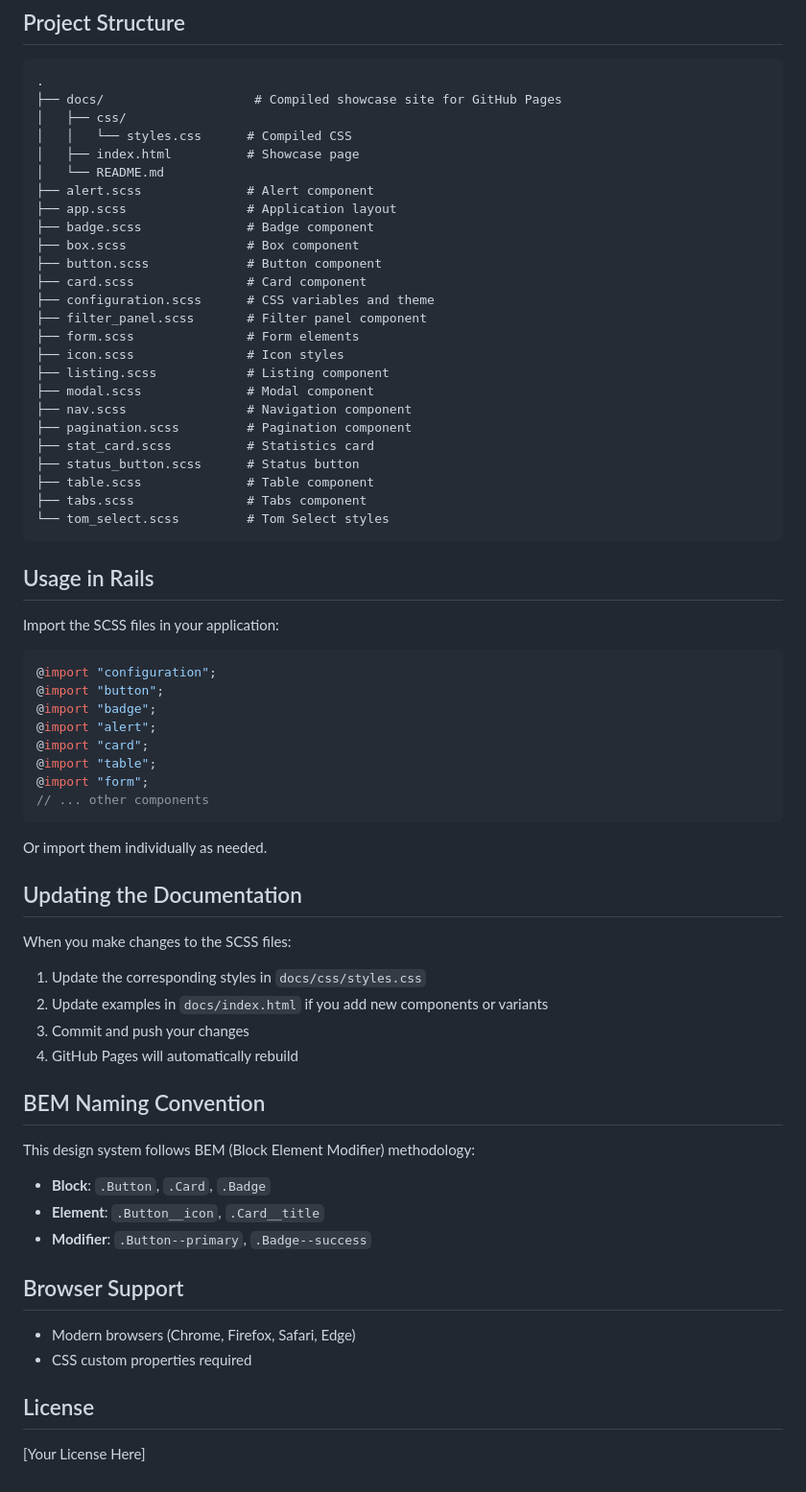
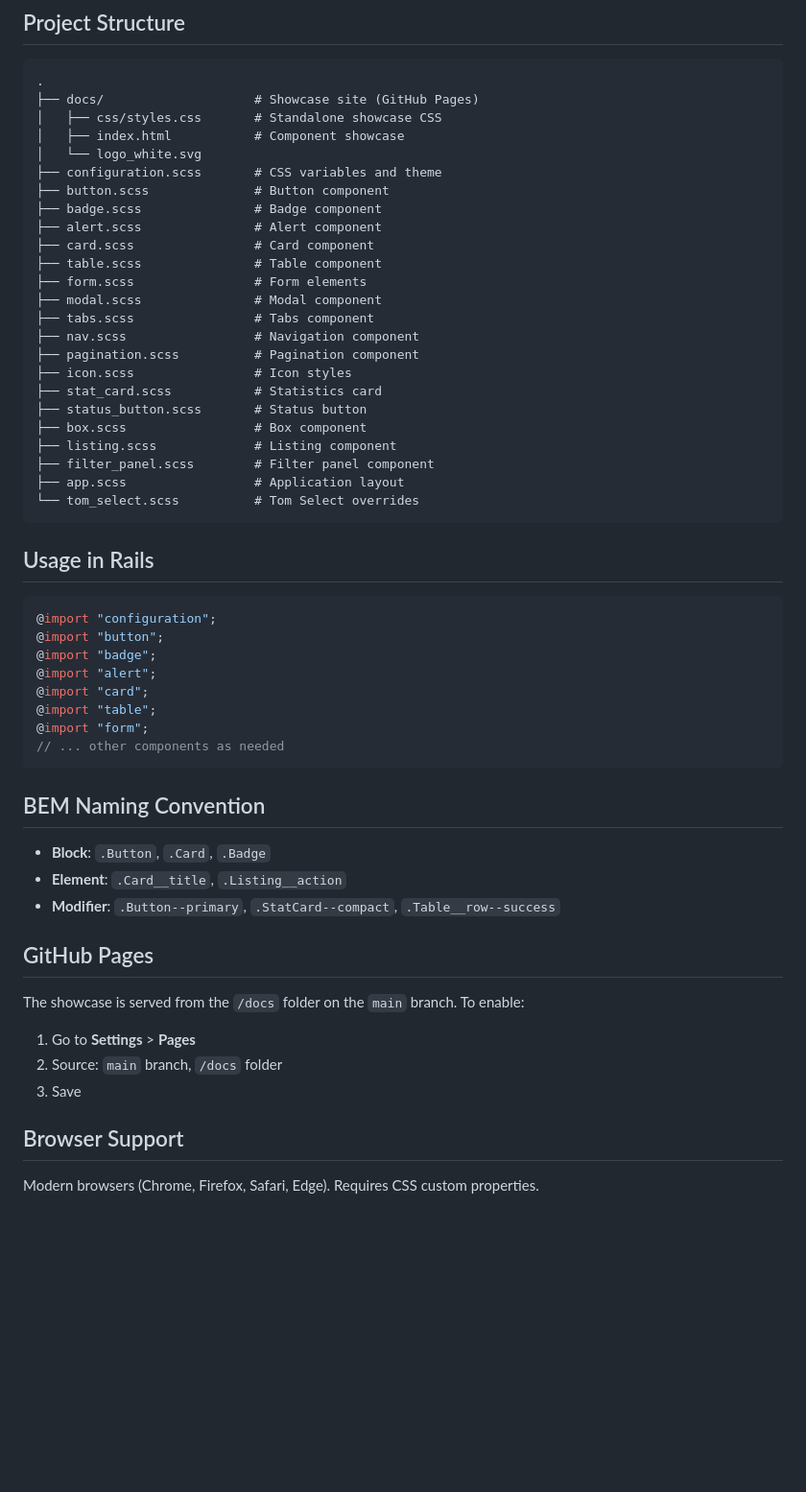
Before and after one commit to papricek/ds, a Markdown page: README.md, the part around one of its changes. Shown at 96% size. Rendered like a GitHub page; blank space fills up the shorter version.

````diff
--- a/README.md
+++ b/README.md
@@ -63,35 +40,32 @@ A live showcase of all components is available in the `/docs` directory. View it
 
 ```
 .
-├── docs/                    # Compiled showcase site for GitHub Pages
-│   ├── css/
-│   │   └── styles.css      # Compiled CSS
-│   ├── index.html          # Showcase page
-│   └── README.md
-├── alert.scss              # Alert component
-├── app.scss                # Application layout
-├── badge.scss              # Badge component
-├── box.scss                # Box component
-├── button.scss             # Button component
-├── card.scss               # Card component
-├── configuration.scss      # CSS variables and theme
-├── filter_panel.scss       # Filter panel component
-├── form.scss               # Form elements
-├── icon.scss               # Icon styles
-├── listing.scss            # Listing component
-├── modal.scss              # Modal component
-├── nav.scss                # Navigation component
-├── pagination.scss         # Pagination component
-├── stat_card.scss          # Statistics card
-├── status_button.scss      # Status button
-├── table.scss              # Table component
-├── tabs.scss               # Tabs component
-└── tom_select.scss         # Tom Select styles
+├── docs/                    # Showcase site (GitHub Pages)
+│   ├── css/styles.css       # Standalone showcase CSS
+│   ├── index.html           # Component showcase
+│   └── logo_white.svg
+├── configuration.scss       # CSS variables and theme
+├── button.scss              # Button component
+├── badge.scss               # Badge component
+├── alert.scss               # Alert component
+├── card.scss                # Card component
+├── table.scss               # Table component
+├── form.scss                # Form elements
+├── modal.scss               # Modal component
+├── tabs.scss                # Tabs component
+├── nav.scss                 # Navigation component
+├── pagination.scss          # Pagination component
+├── icon.scss                # Icon styles
+├── stat_card.scss           # Statistics card
+├── status_button.scss       # Status button
+├── box.scss                 # Box component
+├── listing.scss             # Listing component
+├── filter_panel.scss        # Filter panel component
+├── app.scss                 # Application layout
+└── tom_select.scss          # Tom Select overrides
 ```
 
 ## Usage in Rails
-
-Import the SCSS files in your application:
 
 ```scss
 @import "configuration";
@@ -101,33 +75,23 @@ Import the SCSS files in your application:
 @import "card";
 @import "table";
 @import "form";
-// ... other components
+// ... other components as needed
 ```
-
-Or import them individually as needed.
-
-## Updating the Documentation
-
-When you make changes to the SCSS files:
-
-1. Update the corresponding styles in `docs/css/styles.css`
-2. Update examples in `docs/index.html` if you add new components or variants
-3. Commit and push your changes
-4. GitHub Pages will automatically rebuild
 
 ## BEM Naming Convention
 
-This design system follows BEM (Block Element Modifier) methodology:
+- **Block**: `.Button`, `.Card`, `.Badge`
+- **Element**: `.Card__title`, `.Listing__action`
+- **Modifier**: `.Button--primary`, `.StatCard--compact`, `.Table__row--success`
 
-- **Block**: `.Button`, `.Card`, `.Badge`
-- **Element**: `.Button__icon`, `.Card__title`
-- **Modifier**: `.Button--primary`, `.Badge--success`
+## GitHub Pages
+
+The showcase is served from the `/docs` folder on the `main` branch. To enable:
+
+1. Go to **Settings** > **Pages**
+2. Source: `main` branch, `/docs` folder
+3. Save
 
 ## Browser Support
 
-- Modern browsers (Chrome, Firefox, Safari, Edge)
-- CSS custom properties required
-
-## License
-
-[Your License Here]
+Modern browsers (Chrome, Firefox, Safari, Edge). Requires CSS custom properties.
````
Also changed, not shown: other parts of README.md (+20 -43 lines).
